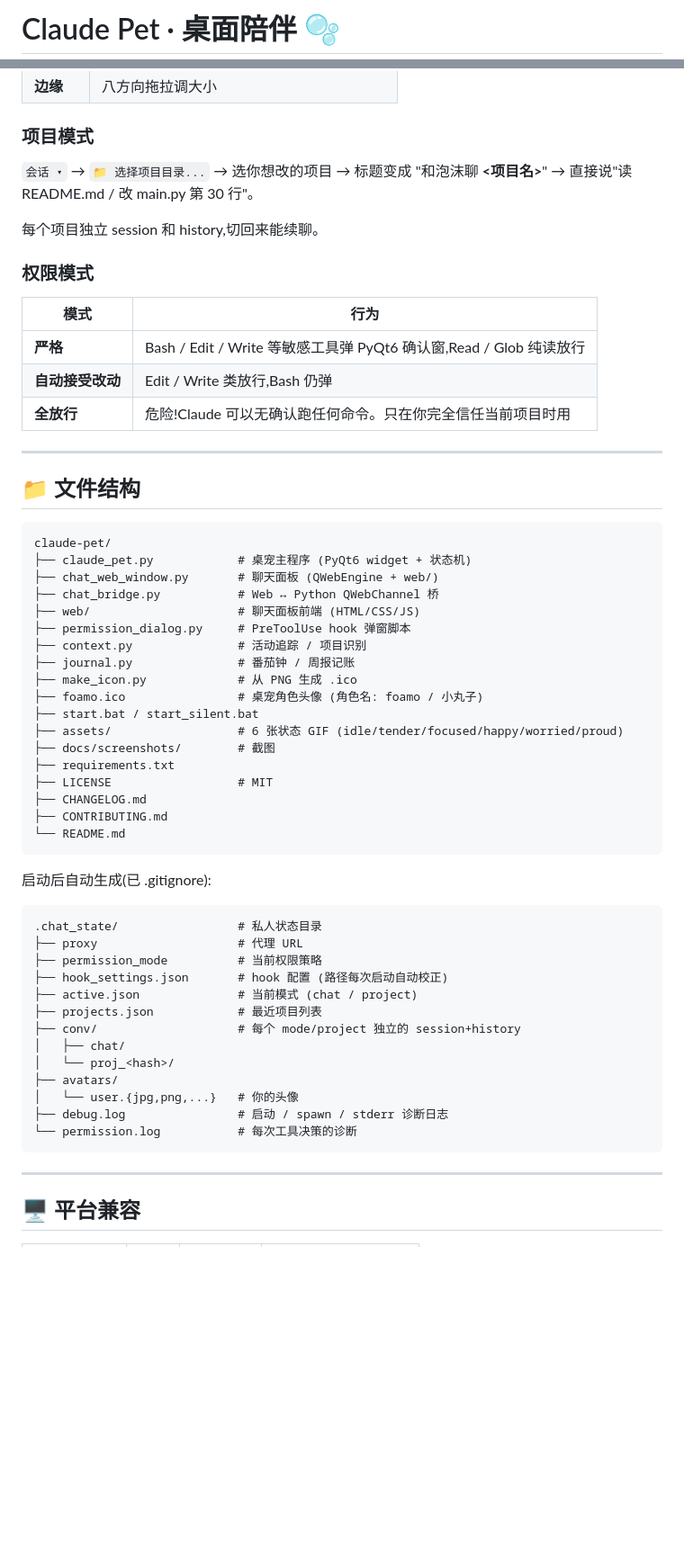
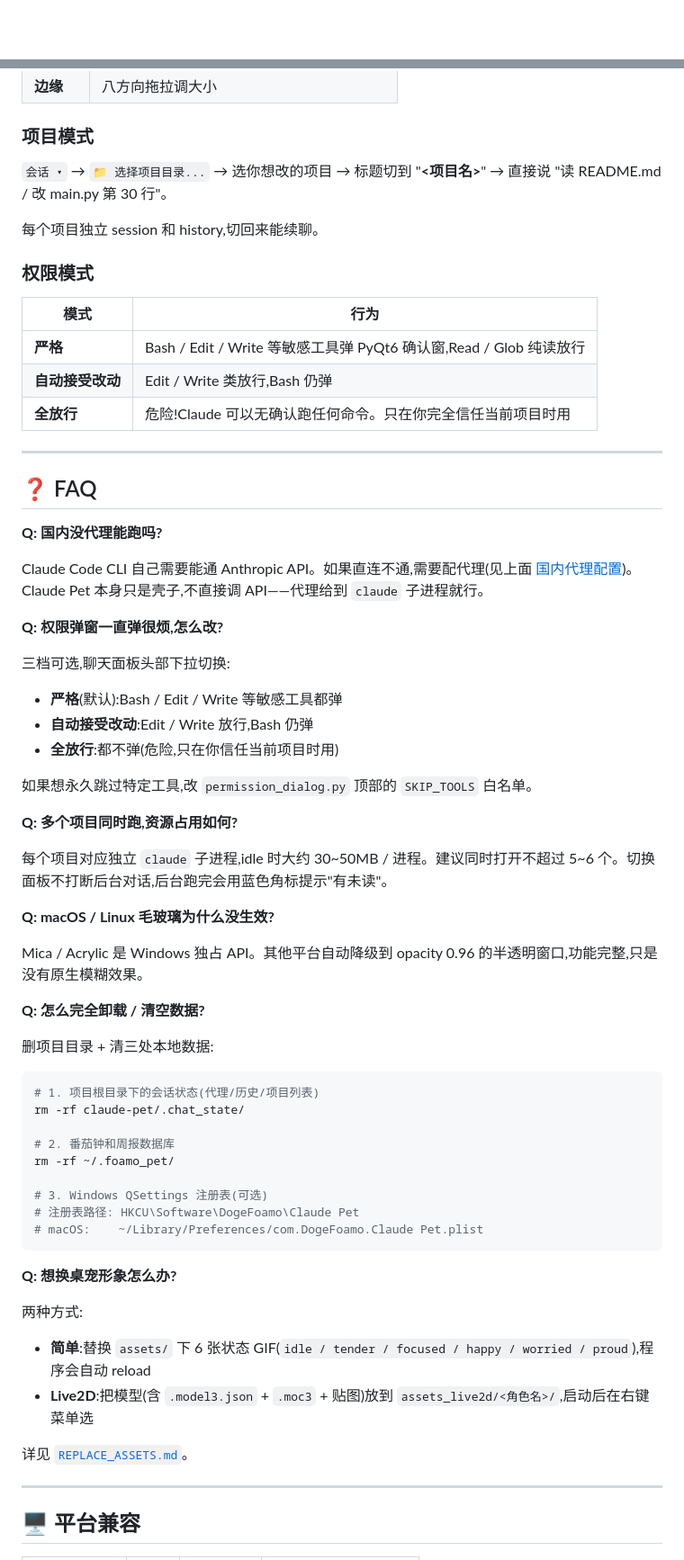
Before and after one commit to zhangdoudougit/claude-pet, a Markdown page: README.md, 2 parts joined by grey strips. Shown at 90% size. GitHub-like rendering; blank space fills up the shorter version.

````diff
--- a/README.md
+++ b/README.md
@@ -1,2 +1,2 @@
-# Claude Pet · 桌面陪伴 🫧
+<div align="center">
 
@@ -166,7 +229,7 @@ http://127.0.0.1:7897
 
 ### 项目模式
 
-`会话 ▾` → `📁 选择项目目录...` → 选你想改的项目 → 标题变成 "和泡沫聊 **<项目名>**" → 直接说"读 README.md / 改 main.py 第 30 行"。
+`会话 ▾` → `📁 选择项目目录...` → 选你想改的项目 → 标题切到 "**<项目名>**" → 直接说 "读 README.md / 改 main.py 第 30 行"。
 
 每个项目独立 session 和 history,切回来能续聊。
 
@@ -180,46 +243,52 @@ http://127.0.0.1:7897
 
 ---
 
-## 📁 文件结构
+## ❓ FAQ
 
-```
-claude-pet/
-├── claude_pet.py            # 桌宠主程序 (PyQt6 widget + 状态机)
-├── chat_web_window.py       # 聊天面板 (QWebEngine + web/)
-├── chat_bridge.py           # Web ↔ Python QWebChannel 桥
-├── web/                     # 聊天面板前端 (HTML/CSS/JS)
-├── permission_dialog.py     # PreToolUse hook 弹窗脚本
-├── context.py               # 活动追踪 / 项目识别
-├── journal.py               # 番茄钟 / 周报记账
-├── make_icon.py             # 从 PNG 生成 .ico
-├── foamo.ico                # 桌宠角色头像 (角色名: foamo / 小丸子)
-├── start.bat / start_silent.bat
-├── assets/                  # 6 张状态 GIF (idle/tender/focused/happy/worried/proud)
-├── docs/screenshots/        # 截图
-├── requirements.txt
-├── LICENSE                  # MIT
-├── CHANGELOG.md
-├── CONTRIBUTING.md
-└── README.md
+**Q: 国内没代理能跑吗?**
+
+Claude Code CLI 自己需要能通 Anthropic API。如果直连不通,需要配代理(见上面 [国内代理配置](#-国内代理配置))。Claude Pet 本身只是壳子,不直接调 API——代理给到 `claude` 子进程就行。
+
+**Q: 权限弹窗一直弹很烦,怎么改?**
+
+三档可选,聊天面板头部下拉切换:
+- **严格**(默认):Bash / Edit / Write 等敏感工具都弹
+- **自动接受改动**:Edit / Write 放行,Bash 仍弹
+- **全放行**:都不弹(危险,只在你信任当前项目时用)
+
+如果想永久跳过特定工具,改 `permission_dialog.py` 顶部的 `SKIP_TOOLS` 白名单。
+
+**Q: 多个项目同时跑,资源占用如何?**
+
+每个项目对应独立 `claude` 子进程,idle 时大约 30~50MB / 进程。建议同时打开不超过 5~6 个。切换面板不打断后台对话,后台跑完会用蓝色角标提示"有未读"。
+
+**Q: macOS / Linux 毛玻璃为什么没生效?**
+
+Mica / Acrylic 是 Windows 独占 API。其他平台自动降级到 opacity 0.96 的半透明窗口,功能完整,只是没有原生模糊效果。
+
+**Q: 怎么完全卸载 / 清空数据?**
+
+删项目目录 + 清三处本地数据:
+
+```bash
+# 1. 项目根目录下的会话状态(代理/历史/项目列表)
+rm -rf claude-pet/.chat_state/
+
+# 2. 番茄钟和周报数据库
+rm -rf ~/.foamo_pet/
+
+# 3. Windows QSettings 注册表(可选)
+# 注册表路径: HKCU\Software\DogeFoamo\Claude Pet
+# macOS:    ~/Library/Preferences/com.DogeFoamo.Claude Pet.plist
 ```
 
-启动后自动生成(已 .gitignore):
+**Q: 想换桌宠形象怎么办?**
 
-```
-.chat_state/                 # 私人状态目录
-├── proxy                    # 代理 URL
-├── permission_mode          # 当前权限策略
-├── hook_settings.json       # hook 配置 (路径每次启动自动校正)
-├── active.json              # 当前模式 (chat / project)
-├── projects.json            # 最近项目列表
-├── conv/                    # 每个 mode/project 独立的 session+history
-│   ├── chat/
-│   └── proj_<hash>/
-├── avatars/
-│   └── user.{jpg,png,...}   # 你的头像
-├── debug.log                # 启动 / spawn / stderr 诊断日志
-└── permission.log           # 每次工具决策的诊断
-```
+两种方式:
+- **简单**:替换 `assets/` 下 6 张状态 GIF(`idle / tender / focused / happy / worried / proud`),程序会自动 reload
+- **Live2D**:把模型(含 `.model3.json` + `.moc3` + 贴图)放到 `assets_live2d/<角色名>/`,启动后在右键菜单选
+
+详见 [`REPLACE_ASSETS.md`](REPLACE_ASSETS.md)。
 
 ---
 
````
Also changed, not shown: other parts of README.md (+145 -62 lines).
